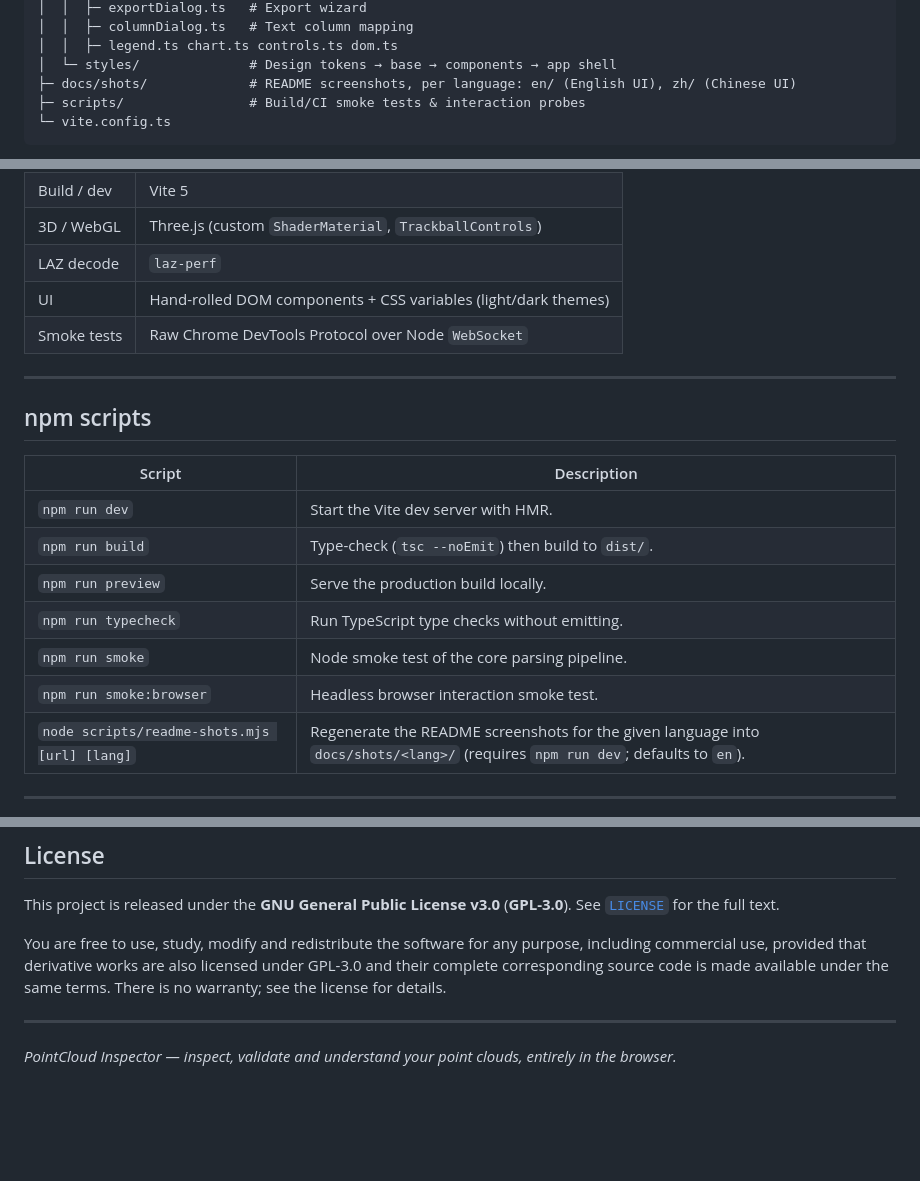
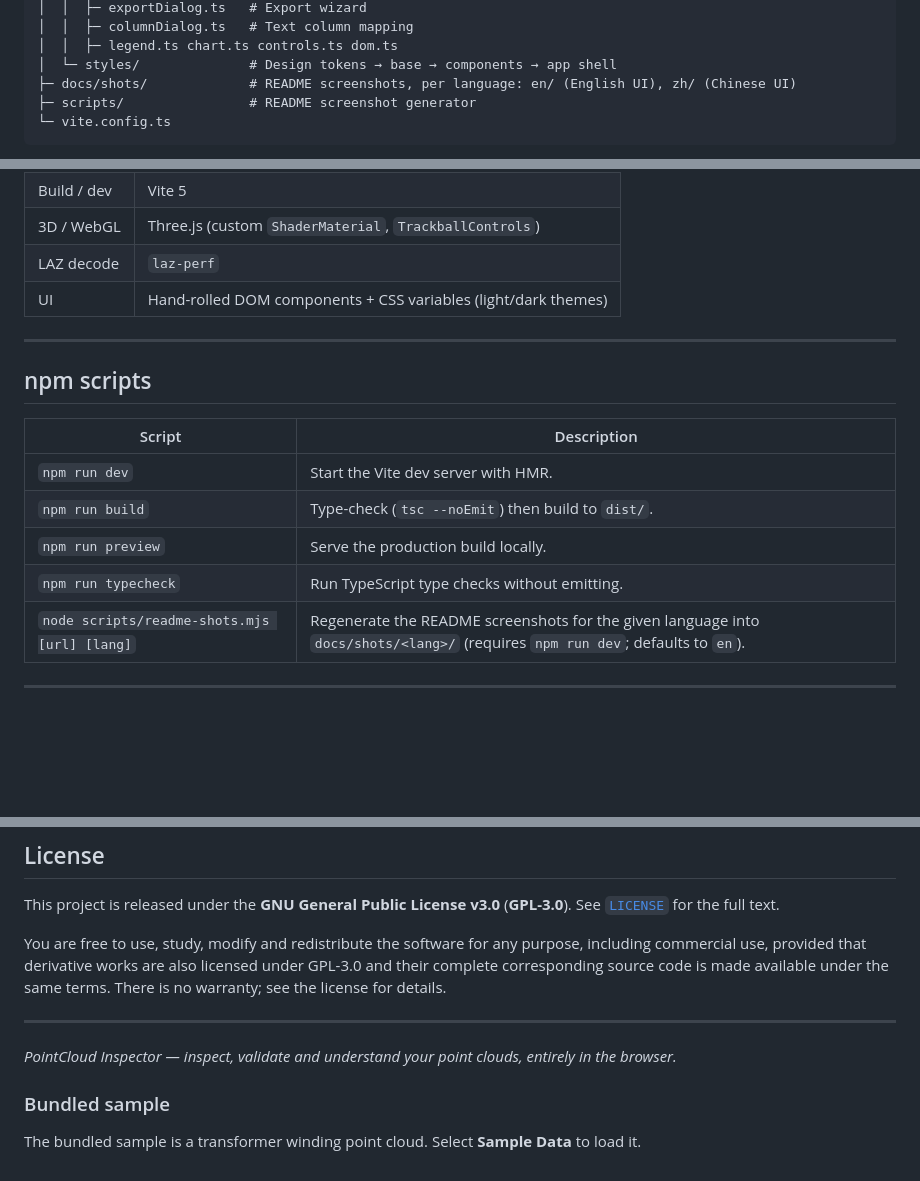
Before and after one commit to FreshmanJ/pointcloudChecker, a Markdown page: README.md, 3 parts joined by grey strips. Rendered like a GitHub page; blank space fills up the shorter version.

````diff
--- a/README.md
+++ b/README.md
@@ -200,7 +200,7 @@ pointcloudChecker/
 │  │  ├─ legend.ts chart.ts controls.ts dom.ts
 │  └─ styles/              # Design tokens → base → components → app shell
 ├─ docs/shots/             # README screenshots, per language: en/ (English UI), zh/ (Chinese UI)
-├─ scripts/                # Build/CI smoke tests & interaction probes
+├─ scripts/                # README screenshot generator
 └─ vite.config.ts
 ```
 
@@ -217,7 +217,6 @@ The architecture separates **`core`** (pure, DOM-free algorithms), **`io`** (par
 | 3D / WebGL | Three.js (custom `ShaderMaterial`, `TrackballControls`) |
 | LAZ decode | `laz-perf` |
 | UI | Hand-rolled DOM components + CSS variables (light/dark themes) |
-| Smoke tests | Raw Chrome DevTools Protocol over Node `WebSocket` |
 
 ---
 
@@ -229,8 +228,6 @@ The architecture separates **`core`** (pure, DOM-free algorithms), **`io`** (par
 | `npm run build` | Type-check (`tsc --noEmit`) then build to `dist/`. |
 | `npm run preview` | Serve the production build locally. |
 | `npm run typecheck` | Run TypeScript type checks without emitting. |
-| `npm run smoke` | Node smoke test of the core parsing pipeline. |
-| `npm run smoke:browser` | Headless browser interaction smoke test. |
 | `node scripts/readme-shots.mjs [url] [lang]` | Regenerate the README screenshots for the given language into `docs/shots/<lang>/` (requires `npm run dev`; defaults to `en`). |
 
 ---
@@ -274,3 +271,6 @@ You are free to use, study, modify and redistribute the software for any purpose
 ---
 
 *PointCloud Inspector — inspect, validate and understand your point clouds, entirely in the browser.*
+### Bundled sample
+
+The bundled sample is a transformer winding point cloud. Select **Sample Data** to load it.
````
Also changed, not shown: other parts of README.md (+1 -1 lines), README.zh-CN.md (+5 -5 lines), docs/shots/en/measure.png, docs/shots/en/overview.png, docs/shots/zh/measure.png, docs/shots/zh/overview.png, 8 other files.
